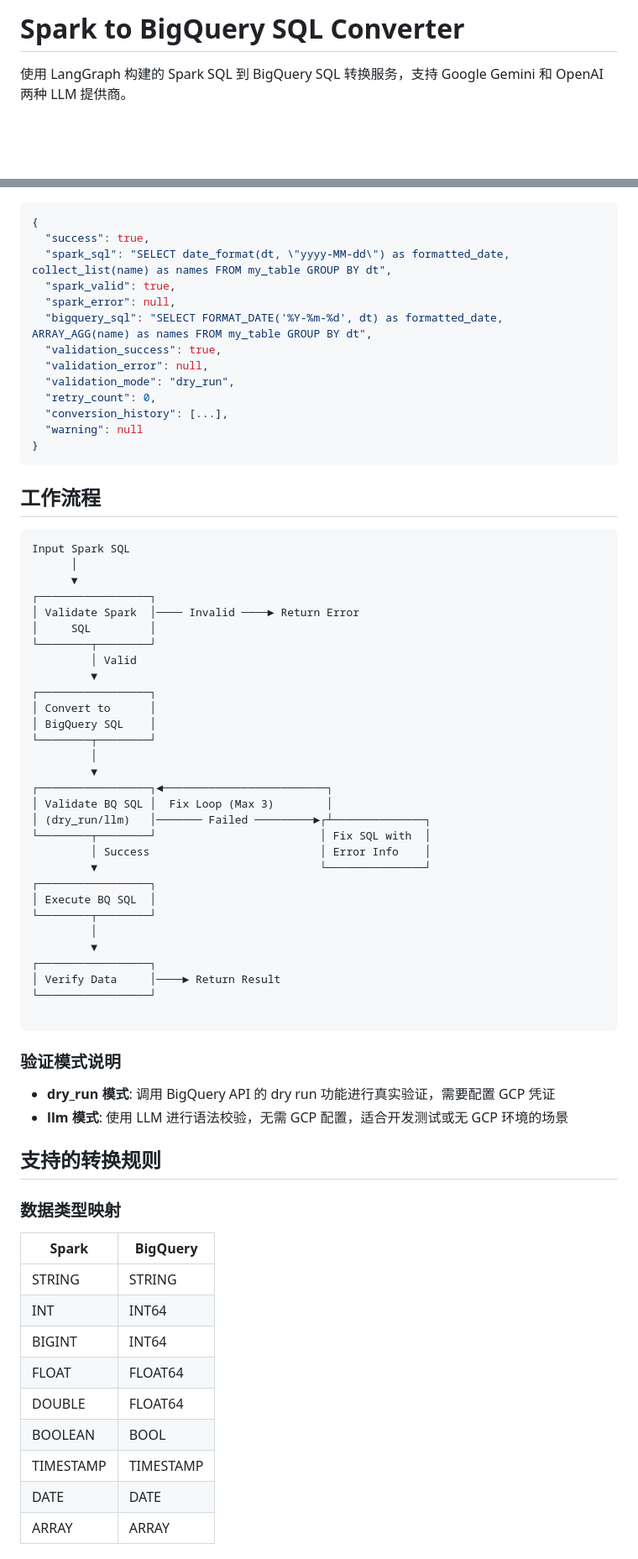
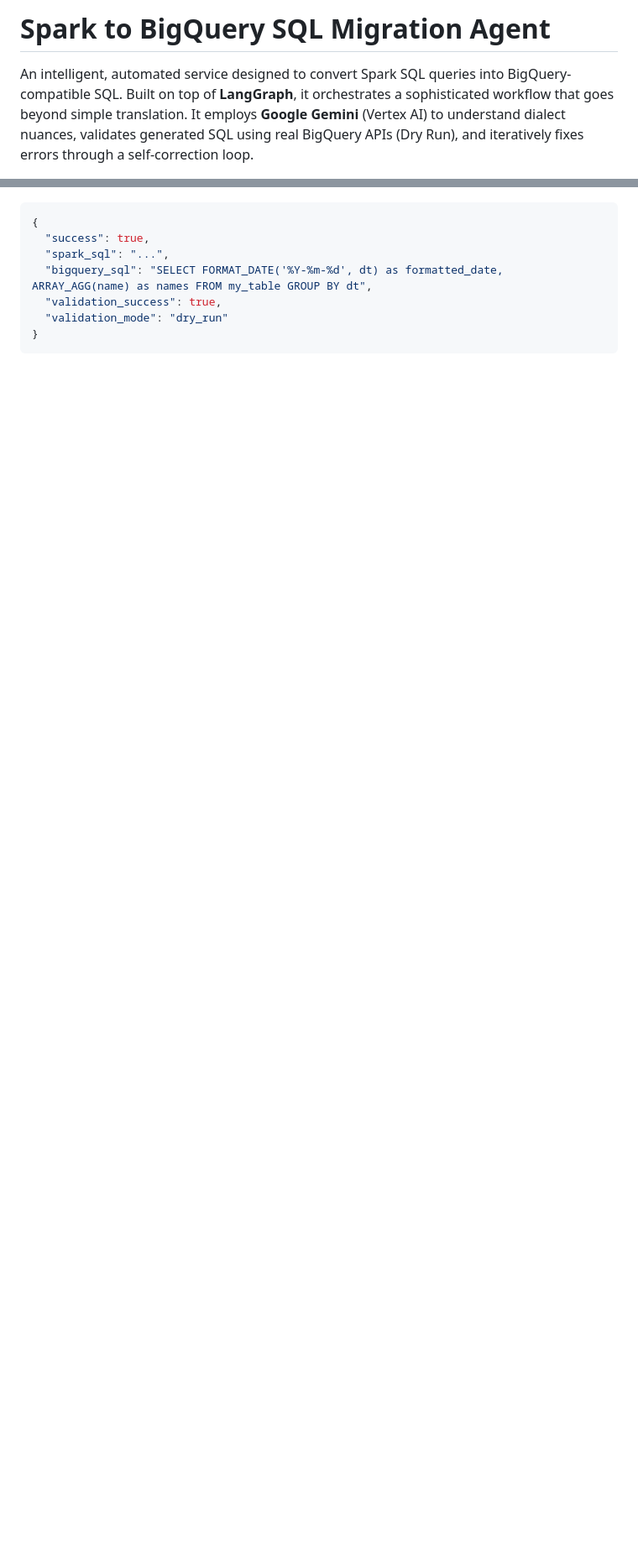
Before and after one commit to mengjiaowang/bigquery-migration-agent, a Markdown page: README.md, 2 parts joined by grey strips. Shown: that part at 84% size. Rendered like a GitHub page; blank space fills up the shorter version.

````diff
--- a/README.md
+++ b/README.md
@@ -1,4 +1,4 @@
-# Spark to BigQuery SQL Converter
+# Spark to BigQuery SQL Migration Agent
 
-使用 LangGraph 构建的 Spark SQL 到 BigQuery SQL 转换服务，支持 Google Gemini 和 OpenAI 两种 LLM 提供商。
+An intelligent, automated service designed to convert Spark SQL queries into BigQuery-compatible SQL. Built on top of **LangGraph**, it orchestrates a sophisticated workflow that goes beyond simple translation. It employs **Google Gemini** (Vertex AI) to understand dialect nuances, validates generated SQL using real BigQuery APIs (Dry Run), and iteratively fixes errors through a self-correction loop.
 
@@ -117,72 +135,9 @@ curl -X POST http://localhost:8000/convert \
 ```json
 {
   "success": true,
-  "spark_sql": "SELECT date_format(dt, \"yyyy-MM-dd\") as formatted_date, collect_list(name) as names FROM my_table GROUP BY dt",
-  "spark_valid": true,
-  "spark_error": null,
+  "spark_sql": "...",
   "bigquery_sql": "SELECT FORMAT_DATE('%Y-%m-%d', dt) as formatted_date, ARRAY_AGG(name) as names FROM my_table GROUP BY dt",
   "validation_success": true,
-  "validation_error": null,
-  "validation_mode": "dry_run",
-  "retry_count": 0,
-  "conversion_history": [...],
-  "warning": null
+  "validation_mode": "dry_run"
 }
 ```
-
-## 工作流程
-
-```
-Input Spark SQL
-      │
-      ▼
-┌─────────────────┐
-│ Validate Spark  │──── Invalid ────► Return Error
-│     SQL         │
-└────────┬────────┘
-         │ Valid
-         ▼
-┌─────────────────┐
-│ Convert to      │
-│ BigQuery SQL    │
-└────────┬────────┘
-         │
-         ▼
-┌─────────────────┐◄─────────────────────────┐
-│ Validate BQ SQL │  Fix Loop (Max 3)        │
-│ (dry_run/llm)   │─────── Failed ─────────►┌┴──────────────┐
-└────────┬────────┘                         │ Fix SQL with  │
-         │ Success                          │ Error Info    │
-         ▼                                  └───────────────┘
-┌─────────────────┐
-│ Execute BQ SQL  │
-└────────┬────────┘
-         │
-         ▼
-┌─────────────────┐
-│ Verify Data     │────► Return Result
-└─────────────────┘
-
-```
-
-### 验证模式说明
-
-- **dry_run 模式**: 调用 BigQuery API 的 dry run 功能进行真实验证，需要配置 GCP 凭证
-- **llm 模式**: 使用 LLM 进行语法校验，无需 GCP 配置，适合开发测试或无 GCP 环境的场景
-
-## 支持的转换规则
-
-### 数据类型映射
-
-| Spark | BigQuery |
-|------|----------|
-| STRING | STRING |
-| INT | INT64 |
-| BIGINT | INT64 |
-| FLOAT | FLOAT64 |
-| DOUBLE | FLOAT64 |
-| BOOLEAN | BOOL |
-| TIMESTAMP | TIMESTAMP |
-| DATE | DATE |
-| ARRAY<T> | ARRAY<T> |
-
````
Also changed, not shown: other parts of README.md (+69 -66 lines), arch_diagram.png (added), 2 other files.
